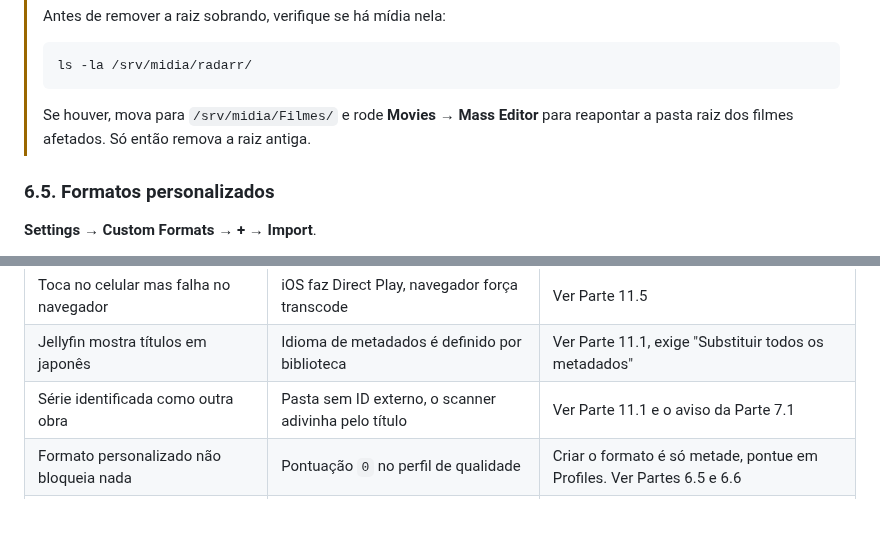
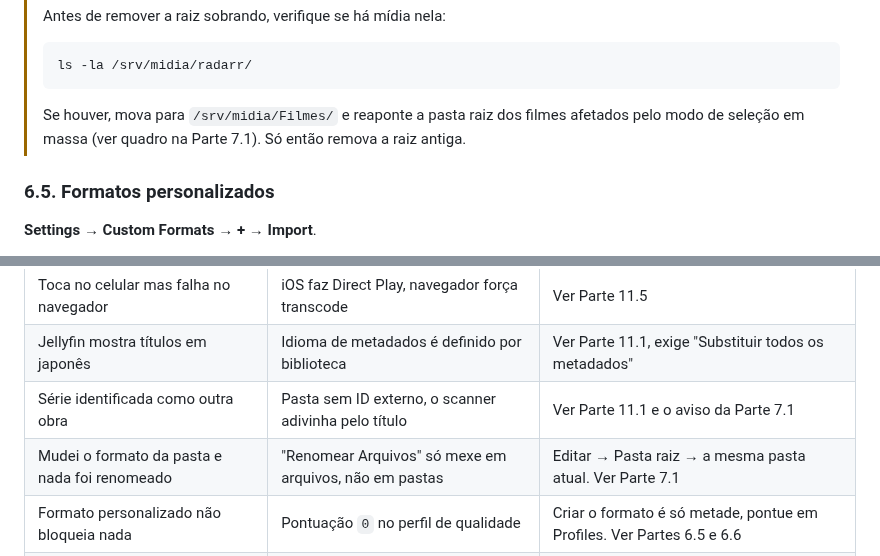
Before and after one commit to CaTeIM/DIY, a Markdown page: docs/midia.md, 2 parts joined by grey strips. GitHub-like rendering; blank space fills up the shorter version.

````diff
--- a/docs/midia.md
+++ b/docs/midia.md
@@ -471,8 +471,8 @@ Também em **File Management**: **Propers and Repacks** → `Do not Prefer`.
 > ls -la /srv/midia/radarr/
 > ```
 >
-> Se houver, mova para `/srv/midia/Filmes/` e rode **Movies** → **Mass Editor** para reapontar a
-> pasta raiz dos filmes afetados. Só então remova a raiz antiga.
+> Se houver, mova para `/srv/midia/Filmes/` e reaponte a pasta raiz dos filmes afetados pelo modo
+> de seleção em massa (ver quadro na Parte 7.1). Só então remova a raiz antiga.
 
 ### 6.5. Formatos personalizados
 
@@ -1438,6 +1488,7 @@ Tudo isso vive em `/srv/<serviço>`, no disco do sistema, e é coberto pelos sna
 | Toca no celular mas falha no navegador           | iOS faz Direct Play, navegador força transcode                 | Ver Parte 11.5                                                          |
 | Jellyfin mostra títulos em japonês               | Idioma de metadados é definido por biblioteca                  | Ver Parte 11.1, exige "Substituir todos os metadados"                    |
 | Série identificada como outra obra               | Pasta sem ID externo, o scanner adivinha pelo título           | Ver Parte 11.1 e o aviso da Parte 7.1                                   |
+| Mudei o formato da pasta e nada foi renomeado     | "Renomear Arquivos" só mexe em arquivos, não em pastas         | Editar → Pasta raiz → a mesma pasta atual. Ver Parte 7.1                 |
 | Formato personalizado não bloqueia nada          | Pontuação `0` no perfil de qualidade                           | Criar o formato é só metade, pontue em Profiles. Ver Partes 6.5 e 6.6    |
 | Legenda dessincroniza ao longo do episódio       | "Do Not Fix Framerate Mismatch" ligado no Bazarr               | Desligar. Ver Parte 8.3                                                 |
 | Arquivo com legenda embutida sempre transcodifica| Legenda PGS/VobSub é imagem e precisa ser queimada no vídeo    | Ligar "Ignore Embedded PGS/VobSub" no Bazarr. Ver Parte 8.3              |
````
Also changed, not shown: other parts of docs/midia.md (+54 -4 lines).
